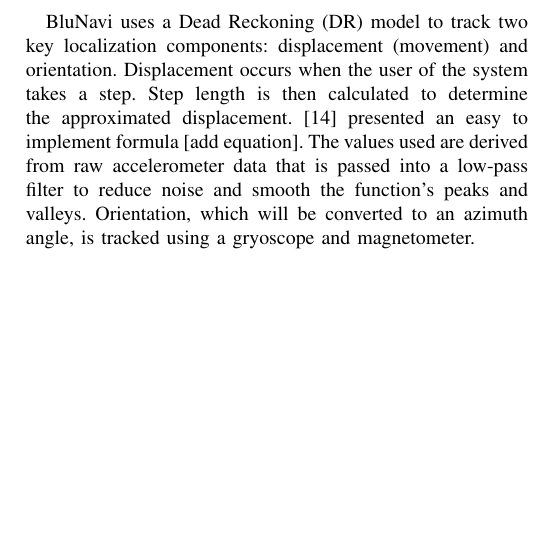
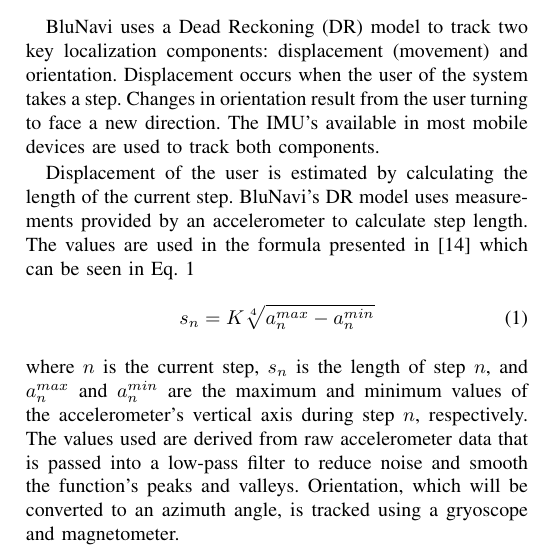
Before and after one commit to sewelljustin/ConferencePaper, a LaTeX paper (Conference Paper Draft.tex): part of one column of page 3 of 3, cut so that both start at the same text, the shorter picture padded with empty space. Compiled offline with pdfLaTeX.

Commit message:
Revisions to DR subsection

```diff
--- a/Conference Paper Draft.tex
+++ b/Conference Paper Draft.tex
@@ -78,10 +78,17 @@
 For the fingerprinting implementation, a reference point map is created. At every reference point, RSSI data for every available access point are collected. In each location, 25 scans are performed and the signal strength values of each run are saved in the RSSI database. When the system tries to locate the user, it scans for the signal strengths from all available access points. The system then compares this list of values by matching the access points to the ones in the pre-recorded database. Comparisons are made with the mean of the signal strength values of each access point per location. If the difference between a current value and a mean value is within a certain threshold, which is decided based on how much the signal strengths varied, the probability weight of the user being in the corresponding location is increased. At the end of these calculations, the location with the highest weight is returned as the location of the user.
 
 \subsection{Pedestrian Dead Reckoning Model}
-BluNavi uses a Dead Reckoning (DR) model to track two key localization components: displacement (movement) and orientation. Displacement occurs when the user of the system takes a step. Step length is then calculated to determine the approximated displacement. [14] presented an easy to implement formula [add equation]. The values used are derived from raw accelerometer data that is passed into a low-pass filter to reduce noise and smooth the function’s peaks and valleys. Orientation, which will be converted to an azimuth angle, is tracked using a gryoscope and magnetometer.
+BluNavi uses a Dead Reckoning (DR) model to track two key localization components: displacement (movement) and orientation. Displacement occurs when the user of the system takes a step. Changes in orientation result from the user turning to face a new direction. The IMU's available in most mobile devices are used to track both components.
+
+Displacement of the user is estimated by calculating the length of the current step. BluNavi's DR model uses measurements provided by an accelerometer to calculate step length. The values are used in the formula presented in [14] which can be seen in Eq. 1
+\begin{equation}
+s_n = K\sqrt[4]{a_n^{max} - a_n^{min}}
+\end{equation}
+where $n$ is the current step, $s_n$ is the length of step $n$, and $a_n^{max}$ and $a_n^{min}$ are the maximum and minimum values of the accelerometer's vertical axis during step $n$, respectively.
+The values used are derived from raw accelerometer data that is passed into a low-pass filter to reduce noise and smooth the function’s peaks and valleys. Orientation, which will be converted to an azimuth angle, is tracked using a gryoscope and magnetometer.
 
 [Propagation Model]
-Distance from device to beacon is approximated using a radio frequency propagation model that relies on the relationship between RSS and distance. A commonly used model for such purposes as BluNavis is the free-space path loss model which can be seen in equation [x] [ADD EQUATION]. This equation has acceptable accuracy in open, line of sight environments but suffers from signal fluctuations caused by indoor environments.
+Distance from device to beacon is approximated using a radio frequency propagation model that relies on the relationship between RSS and distance. A commonly used model for such purposes as BluNavis is the free-space path loss model which can  be seen in equation [x] [ADD EQUATION]. This equation has acceptable accuracy in open, line of sight environments but suffers from signal fluctuations caused by indoor environments.
 
 [Extended Kalman Filter]
 The Extended Kalman Filter (EKF) is used in BluNavi to increase the localization accuracy of the system by fusing sensor information provided by the fingerprinting algorithm, the dead reckoning model, and the propagation model. The filter works in two steps: a prediction step and an update step. The prediction step works by a process model that estimates the devices movement (or non-movement) through the indoor environment. The model is given by [PROCESS MODEL] where the state vector is defined as [STATE VECTOR]. Next, after sensor data is collected at time (t), a measurement model is used to record the observations: [MEASUREMENT MODEL].
```
Also changed, not shown: Conference Paper Draft.pdf, 4 other files.
